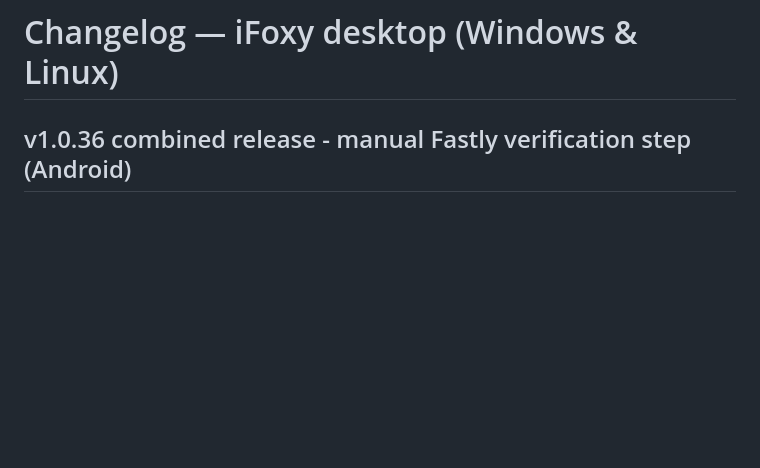
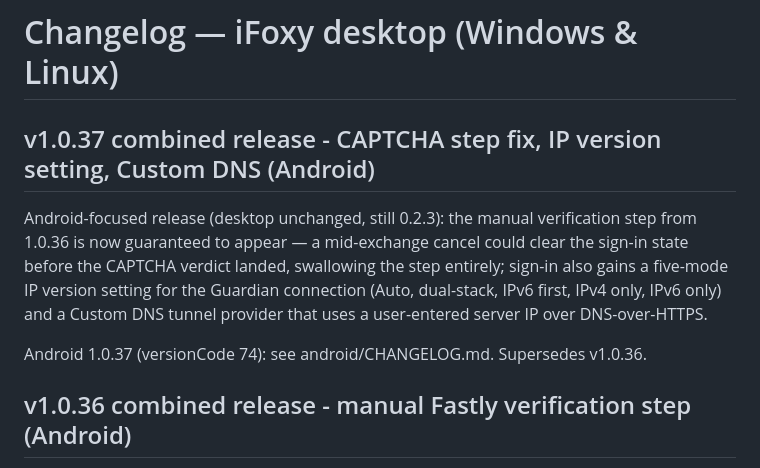
Before and after one commit to PishiKuchulu/iFoxy, a Markdown page: CHANGELOG.md, the part around the change. GitHub-like rendering; blank space fills up the shorter version.

Commit message:
Bump Android to 1.0.37 (vc74) + changelogs for the CAPTCHA fix, IP version modes and Custom DNS

```diff
--- a/CHANGELOG.md
+++ b/CHANGELOG.md
@@ -1,4 +1,19 @@
 # Changelog — iFoxy desktop (Windows & Linux)
+
+## v1.0.37 combined release - CAPTCHA step fix, IP version setting, Custom DNS (Android)
+
+Android-focused release (desktop unchanged, still 0.2.3):
+the manual verification step from 1.0.36 is now guaranteed
+to appear — a mid-exchange cancel could clear the sign-in
+state before the CAPTCHA verdict landed, swallowing the
+step entirely; sign-in also gains a five-mode IP version
+setting for the Guardian connection (Auto, dual-stack,
+IPv6 first, IPv4 only, IPv6 only) and a Custom DNS tunnel
+provider that uses a user-entered server IP over
+DNS-over-HTTPS.
+
+Android 1.0.37 (versionCode 74): see android/CHANGELOG.md.
+Supersedes v1.0.36.
 
 ## v1.0.36 combined release - manual Fastly verification step (Android)
 
```
